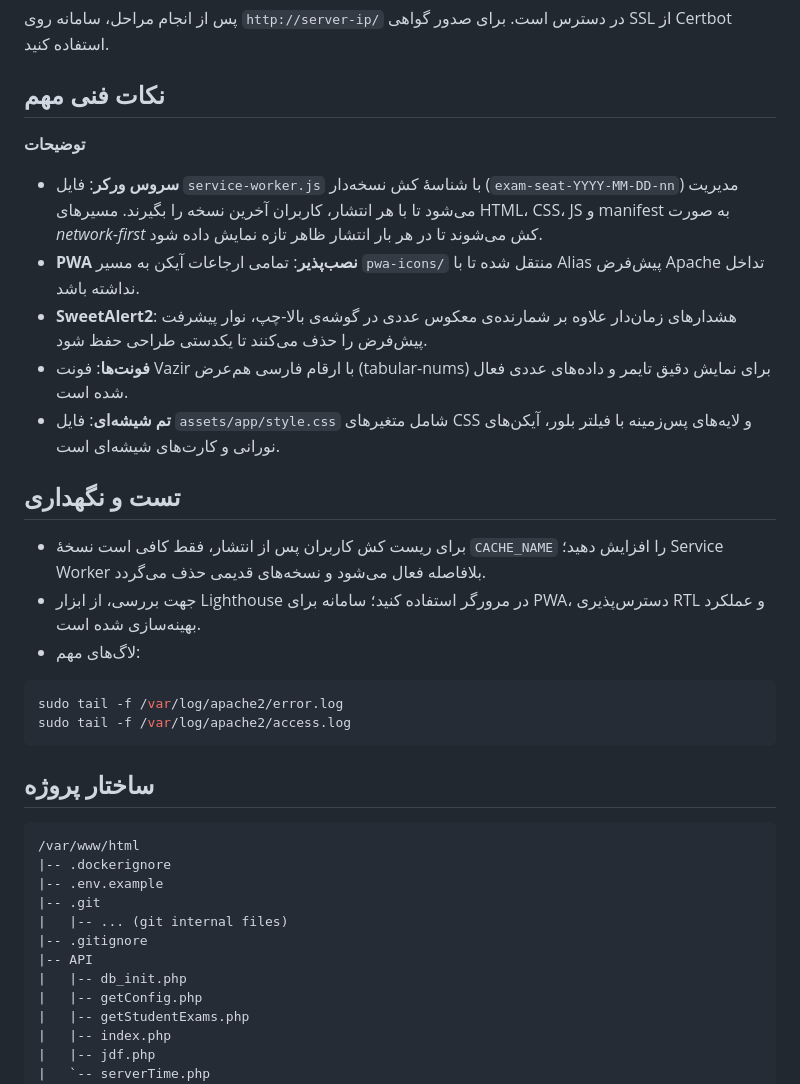
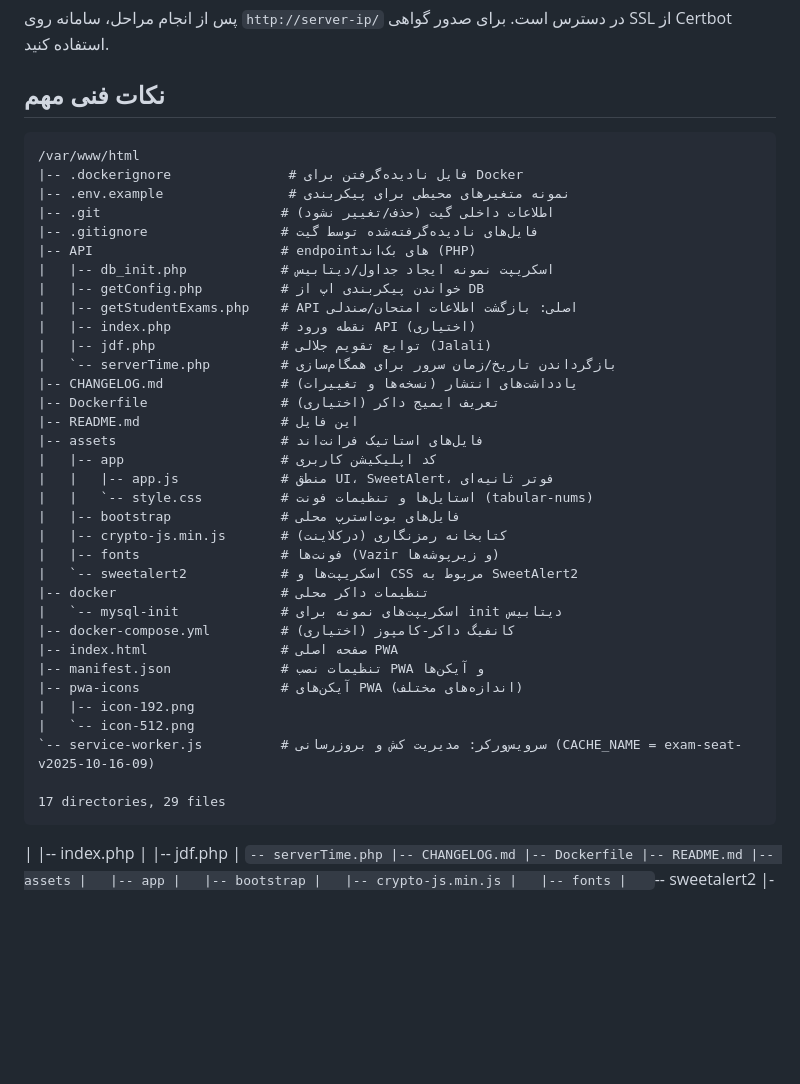
Before and after one commit to RealDream-Lab/Nesaar, a Markdown page: README.md, the part around the change. GitHub-like rendering; blank space fills up the shorter version.

Commit message:
Docs: annotate project tree in README with Persian descriptions

````diff
--- a/README.md
+++ b/README.md
@@ -144,41 +144,42 @@ sudo systemctl reload apache2
 
 ## نکات فنی مهم
 
-**توضیحات**
-- **سروس ورکر**: فایل `service-worker.js` با شناسهٔ کش نسخه‌دار (`exam-seat-YYYY-MM-DD-nn`) مدیریت می‌شود تا با هر انتشار، کاربران آخرین نسخه را بگیرند. مسیرهای HTML، CSS، JS و manifest به صورت *network-first* کش می‌شوند تا در هر بار انتشار ظاهر تازه نمایش داده شود.
-- **PWA نصب‌پذیر**: تمامی ارجاعات آیکن به مسیر `pwa-icons/` منتقل شده تا با Alias پیش‌فرض Apache تداخل نداشته باشد.
-- **SweetAlert2**: هشدارهای زمان‌دار علاوه بر شمارنده‌ی معکوس عددی در گوشه‌ی بالا-چپ، نوار پیشرفت پیش‌فرض را حذف می‌کنند تا یکدستی طراحی حفظ شود.
-- **فونت‌ها**: فونت Vazir با ارقام فارسی هم‌عرض (tabular-nums) برای نمایش دقیق تایمر و داده‌های عددی فعال شده است.
-- **تم شیشه‌ای**: فایل `assets/app/style.css` شامل متغیرهای CSS و لایه‌های پس‌زمینه با فیلتر بلور، آیکن‌های نورانی و کارت‌های شیشه‌ای است.
-
-## تست و نگهداری
-
-- برای ریست کش کاربران پس از انتشار، فقط کافی است نسخهٔ `CACHE_NAME` را افزایش دهید؛ Service Worker بلافاصله فعال می‌شود و نسخه‌های قدیمی حذف می‌گردد.
-- جهت بررسی، از ابزار Lighthouse در مرورگر استفاده کنید؛ سامانه برای PWA، دسترس‌پذیری RTL و عملکرد بهینه‌سازی شده است.
-- لاگ‌های مهم:
-
-```bash
-sudo tail -f /var/log/apache2/error.log
-sudo tail -f /var/log/apache2/access.log
-```
-
-## ساختار پروژه
-
-</div>
-
-<div dir="ltr">
-
 ```
 /var/www/html
-|-- .dockerignore
-|-- .env.example
-|-- .git
-|   |-- ... (git internal files)
-|-- .gitignore
-|-- API
-|   |-- db_init.php
-|   |-- getConfig.php
-|   |-- getStudentExams.php
+|-- .dockerignore               # فایل نادیده‌گرفتن برای Docker
+|-- .env.example                # نمونه متغیرهای محیطی برای پیکربندی
+|-- .git                       # اطلاعات داخلی گیت (حذف/تغییر نشود)
+|-- .gitignore                 # فایل‌های نادیده‌گرفته‌شده توسط گیت
+|-- API                        # endpointهای بک‌اند (PHP)
+|   |-- db_init.php            # اسکریپت نمونه ایجاد جداول/دیتابیس
+|   |-- getConfig.php          # خواندن پیکربندی اپ از DB
+|   |-- getStudentExams.php    # API اصلی: بازگشت اطلاعات امتحان/صندلی
+|   |-- index.php              # نقطه ورود API (اختیاری)
+|   |-- jdf.php                # توابع تقویم جلالی (Jalali)
+|   `-- serverTime.php         # بازگرداندن تاریخ/زمان سرور برای همگام‌سازی
+|-- CHANGELOG.md               # یادداشت‌های انتشار (نسخه‌ها و تغییرات)
+|-- Dockerfile                 # تعریف ایمیج داکر (اختیاری)
+|-- README.md                  # این فایل
+|-- assets                     # فایل‌های استاتیک فرانت‌اند
+|   |-- app                    # کد اپلیکیشن کاربری
+|   |   |-- app.js             # منطق UI، SweetAlert، فوتر ثانیه‌ای
+|   |   `-- style.css          # استایل‌ها و تنظیمات فونت (tabular-nums)
+|   |-- bootstrap              # فایل‌های بوت‌استرپ محلی
+|   |-- crypto-js.min.js       # کتابخانه رمزنگاری (درکلاینت)
+|   |-- fonts                  # فونت‌ها (Vazir و زیرپوشه‌ها)
+|   `-- sweetalert2            # اسکریپت‌ها و CSS مربوط به SweetAlert2
+|-- docker                     # تنظیمات داکر محلی
+|   `-- mysql-init             # اسکریپت‌های نمونه برای init دیتابیس
+|-- docker-compose.yml         # کانفیگ داکر-کامپوز (اختیاری)
+|-- index.html                 # صفحه اصلی PWA
+|-- manifest.json              # تنظیمات نصب PWA و آیکن‌ها
+|-- pwa-icons                  # آیکن‌های PWA (اندازه‌های مختلف)
+|   |-- icon-192.png
+|   `-- icon-512.png
+`-- service-worker.js          # سرویس‌ورکر: مدیریت کش و بروزرسانی (CACHE_NAME = exam-seat-v2025-10-16-09)
+
+17 directories, 29 files
+```
 |   |-- index.php
 |   |-- jdf.php
 |   `-- serverTime.php
````
